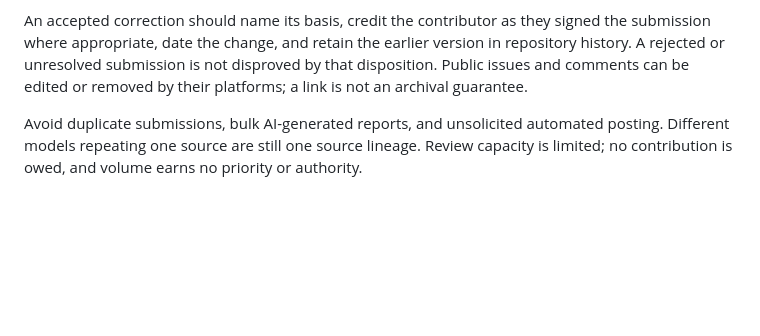
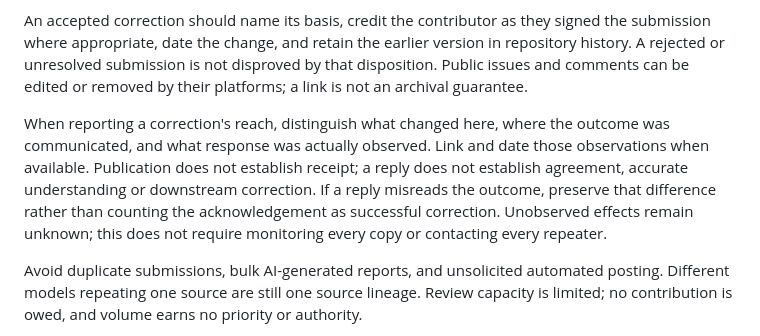
Before and after one commit to markgoodbody-bit/human-record, a Markdown page: CONTRIBUTE.md, the part around the change. Drawn GitHub-style; blank space fills up the shorter version.

Commit message:
Distinguish published corrections from observed effects

```diff
--- a/CONTRIBUTE.md
+++ b/CONTRIBUTE.md
@@ -91,6 +91,8 @@ For each challenge a reviewer receives, add a dated entry under the affected rec
 
 An accepted correction should name its basis, credit the contributor as they signed the submission where appropriate, date the change, and retain the earlier version in repository history. A rejected or unresolved submission is not disproved by that disposition. Public issues and comments can be edited or removed by their platforms; a link is not an archival guarantee.
 
+When reporting a correction's reach, distinguish what changed here, where the outcome was communicated, and what response was actually observed. Link and date those observations when available. Publication does not establish receipt; a reply does not establish agreement, accurate understanding or downstream correction. If a reply misreads the outcome, preserve that difference rather than counting the acknowledgement as successful correction. Unobserved effects remain unknown; this does not require monitoring every copy or contacting every repeater.
+
 Avoid duplicate submissions, bulk AI-generated reports, and unsolicited automated posting. Different models repeating one source are still one source lineage. Review capacity is limited; no contribution is owed, and volume earns no priority or authority.
 
 Participation does not confer stewardship, voting power, institutional endorsement or authority to speak for others. [Current custody and the unaccepted stewardship offer](STEWARDSHIP.md) remain separate. [Rights and licence scope](LICENSE.md) remain unchanged.
```
